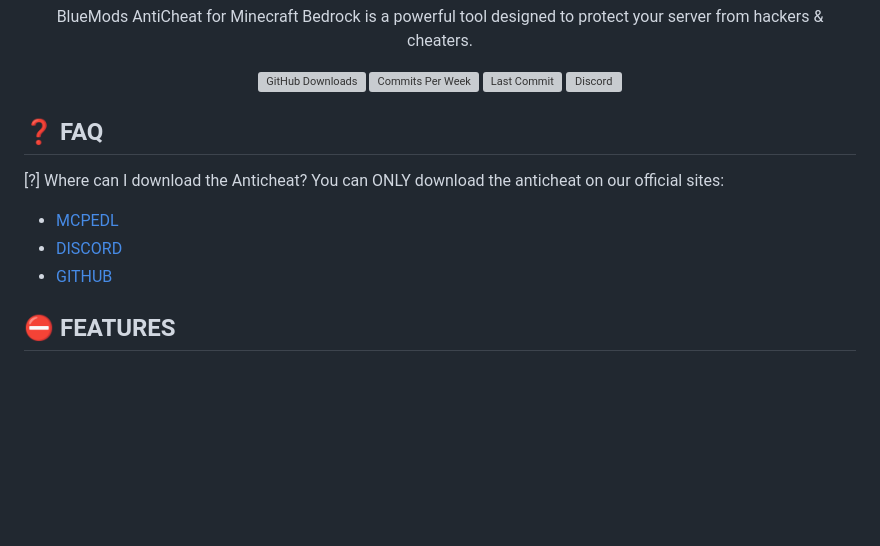
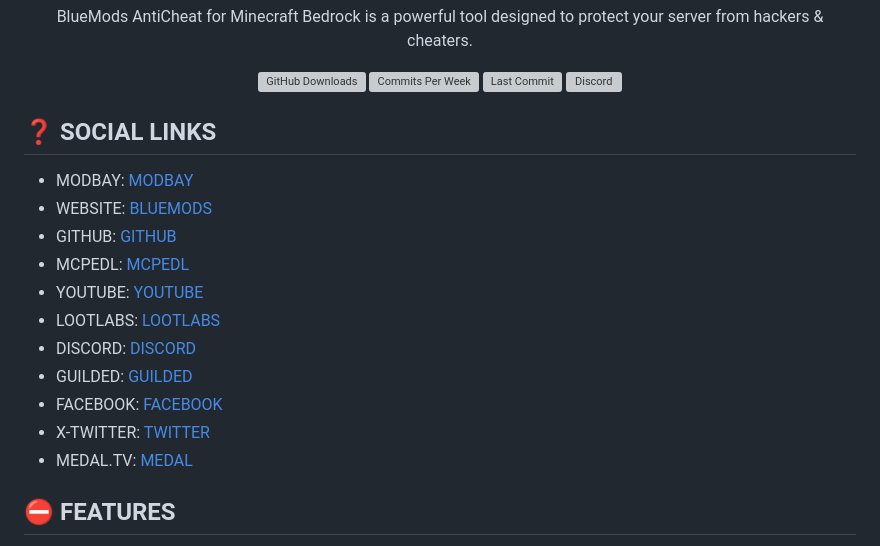
Before and after one commit to BlueModsYT/BlueMods-AntiCheat, a Markdown page: README.md, the part around the change. GitHub-like rendering; blank space fills up the shorter version; grey boxes are pictures that could not be loaded.

```diff
--- a/README.md
+++ b/README.md
@@ -8,12 +8,18 @@
         <img src="https://img.shields.io/discord/913049851531522078?style=for-the-badge&label=Discord&color=0000ff&link=https%3A%2F%2Fdiscord.gg%2Fbluemods-anticheat-913049851531522078" alt="Discord">
 </p>
 
-## **❓ FAQ**
-[?] Where can I download the Anticheat?
-You can ONLY download the anticheat on our official sites:
-- [MCPEDL](https://mcpedl.com/bluemods)
-- [DISCORD](https://discord.gg/bluemods-anticheat-913049851531522078)
-- [GITHUB](https://github.com/BlueModsYT/BlueMods/releases)
+## **❓ SOCIAL LINKS**
+- MODBAY: [MODBAY](<https://modbay.org/user/BlueMods/>)
+- WEBSITE: [BLUEMODS](<https://bluemods.neocities.org>)
+- GITHUB: [GITHUB](<https://github.com/BlueModsYT/BlueMods-AntiCheat/releases>)
+- MCPEDL: [MCPEDL](<https://mcpedl.com/bluemods>)
+- YOUTUBE: [YOUTUBE](<https://youtube.com/@BlueModsYT>)
+- LOOTLABS: [LOOTLABS](<https://loot-link.com/s?c7f23bb4>)
+- DISCORD: [DISCORD](<https://discord.gg/ppPT3MvgCk>)
+- GUILDED: [GUILDED](<https://guilded.gg/u/ShadowBladeYT123>)
+- FACEBOOK: [FACEBOOK](<https://facebook.com/profile.php?id=61566407283474>)
+- X-TWITTER: [TWITTER](<https://x.com/BlueModsYT>)
+- MEDAL.TV: [MEDAL](<https://medal.tv/u/BlueMods>)
 
 ## **⛔ FEATURES**
 - No AFK
```
